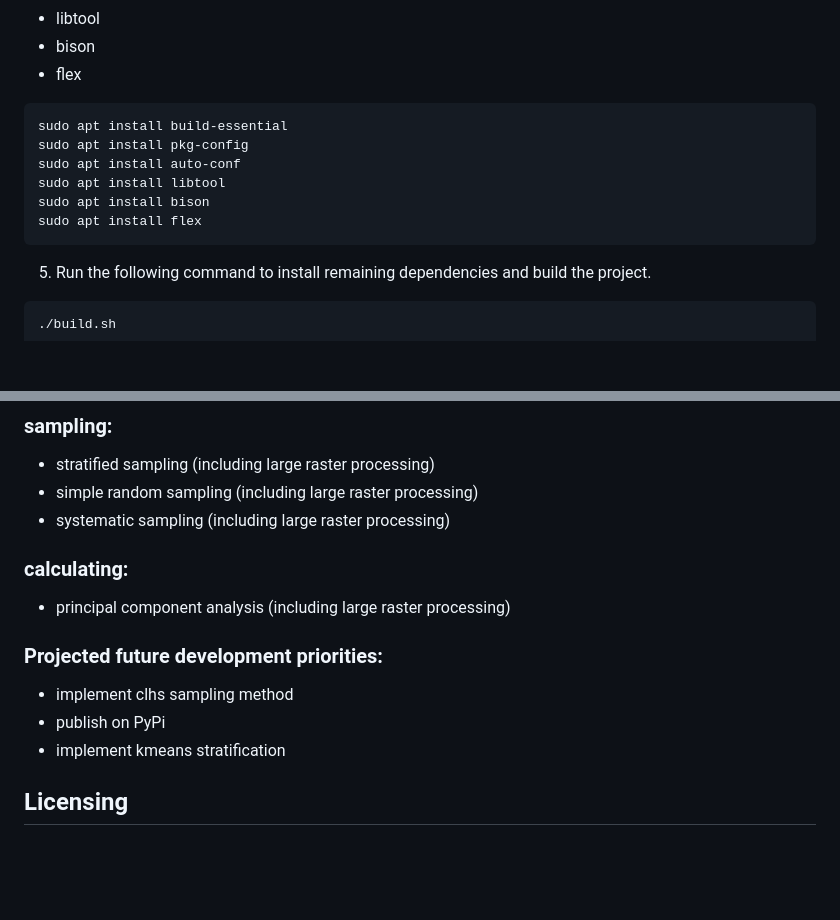
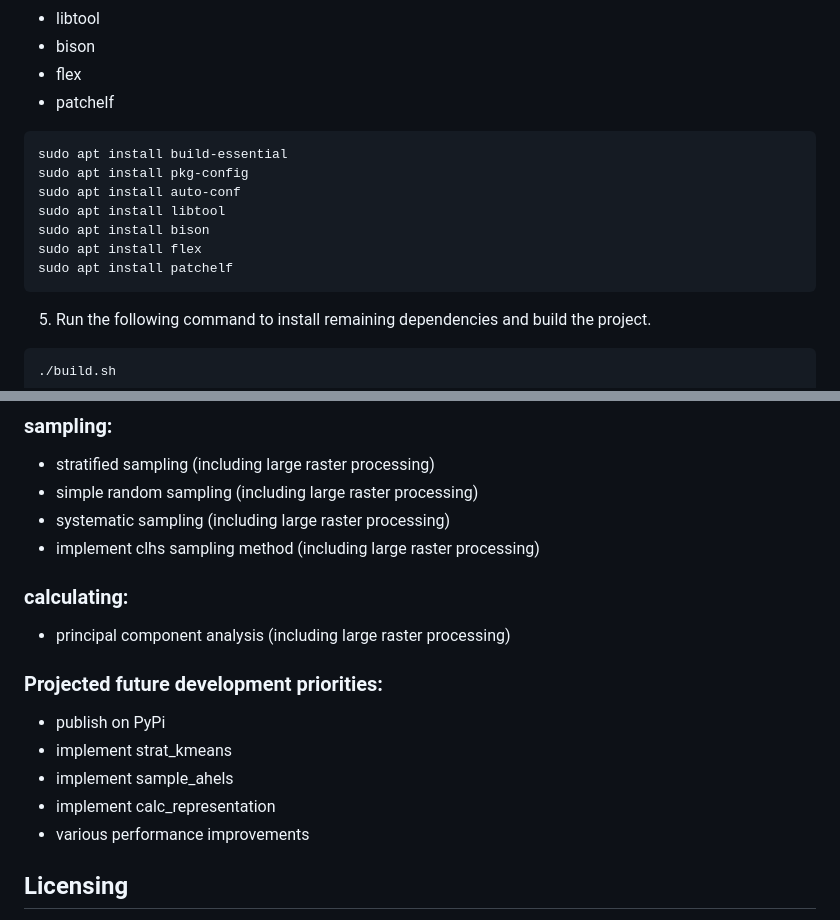
Before and after one commit to jbmeyer2001/sgsPy, a Markdown page: README.md, 2 parts joined by grey strips. Drawn GitHub-style; blank space fills up the shorter version.

````diff
--- a/README.md
+++ b/README.md
@@ -39,6 +39,7 @@ source ./.venv/bin/activate
  - libtool
  - bison
  - flex
+ - patchelf
 
 ```
 sudo apt install build-essential
@@ -47,6 +48,7 @@ sudo apt install auto-conf
 sudo apt install libtool
 sudo apt install bison
 sudo apt install flex
+sudo apt install patchelf
 ```
 
 5. Run the following command to install remaining dependencies and build the project.
@@ -112,14 +114,17 @@ To run sgs on your own data, the best resource to look to is the tests, which ar
  - stratified sampling (including large raster processing)
  - simple random sampling (including large raster processing)
  - systematic sampling (including large raster processing)
+ - implement clhs sampling method (including large raster processing)
 
 ### calculating:
  - principal component analysis (including large raster processing)
 
 ### Projected future development priorities:
- - implement clhs sampling method
  - publish on PyPi
- - implement kmeans stratification
+ - implement strat_kmeans
+ - implement sample_ahels
+ - implement calc_representation
+ - various performance improvements
 
 ## Licensing
 the sgsPy package is licensed under the MIT license. the LICENSE.txt file contains
````
